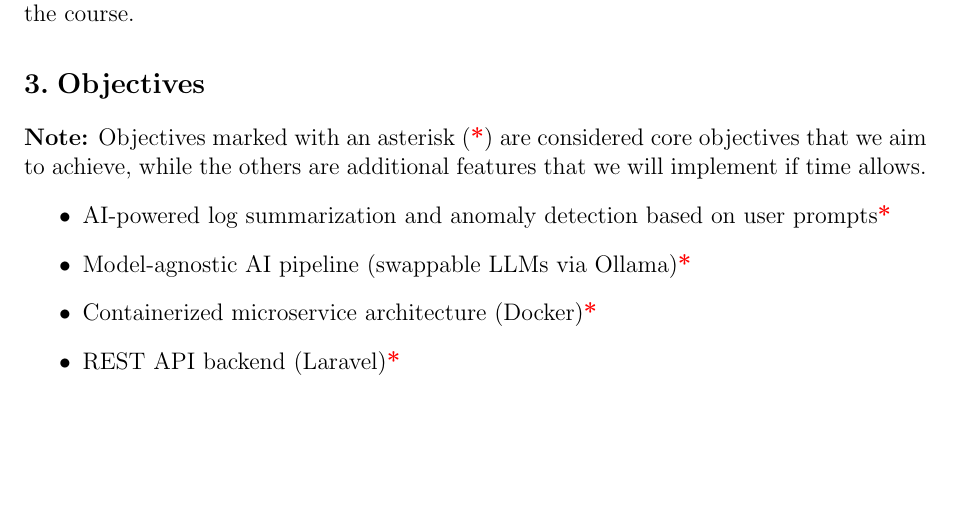
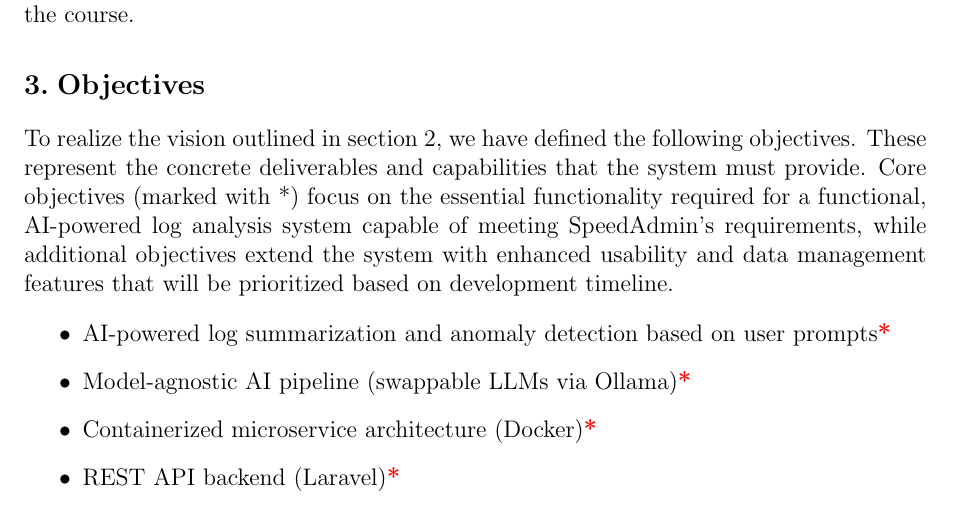
Before and after one commit to Rinpyre/Synapse, a LaTeX document (docs/Project Proposal.tex): part of page 3 of 8, cut so that both start at the same text, the shorter picture padded with empty space. Compiled offline with pdfLaTeX.

Commit message:
docs(ProjectProposal): Clarify project objectives and core deliverables in the objectives section

```diff
--- a/docs/Project Proposal.tex
+++ b/docs/Project Proposal.tex
@@ -106,7 +106,9 @@ Users should be able to describe what they are trying to understand in plain lan
 The solution will follow a modular architecture, ensuring that AI components adhere to defined input and output interfaces and can be replaced without major changes to the overall system. The project will demonstrate how intelligent software components can be integrated into a real-world enterprise environment, in line with the given objectives of the course.
 
 \section{Objectives}
-\textbf{Note:} Objectives marked with an asterisk ({\color{red}\textbf{*}}) are considered core objectives that we aim to achieve, while the others are additional features that we will implement if time allows.
+
+To realize the vision outlined in \cref{sec:aim}, we have defined the following objectives. These represent the concrete deliverables and capabilities that the system must provide. Core objectives (marked with *) focus on the essential functionality required for a functional, AI-powered log analysis system capable of meeting SpeedAdmin's requirements, while additional objectives extend the system with enhanced usability and data management features that will be prioritized based on development timeline.
+
 \begin{itemize}
     \item AI-powered log summarization and anomaly detection based on user prompts{\color{red}\textbf{*}}
     \item Model-agnostic AI pipeline (swappable LLMs via Ollama){\color{red}\textbf{*}}
```
Also changed, not shown: docs/Project Proposal.tex (2 more changed lines).
